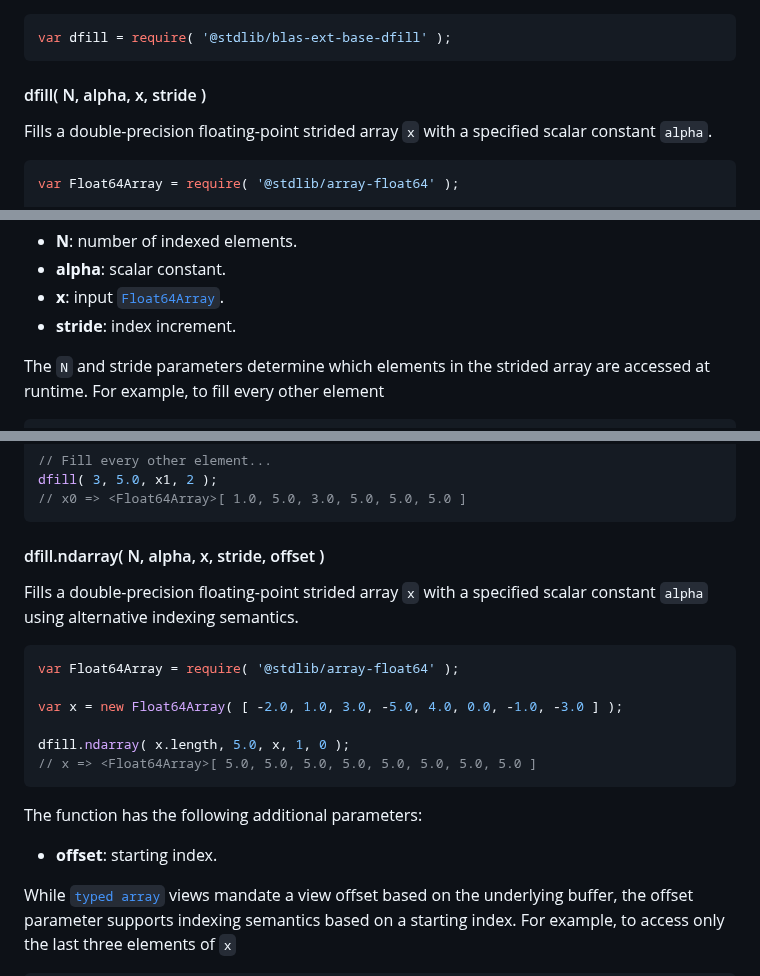
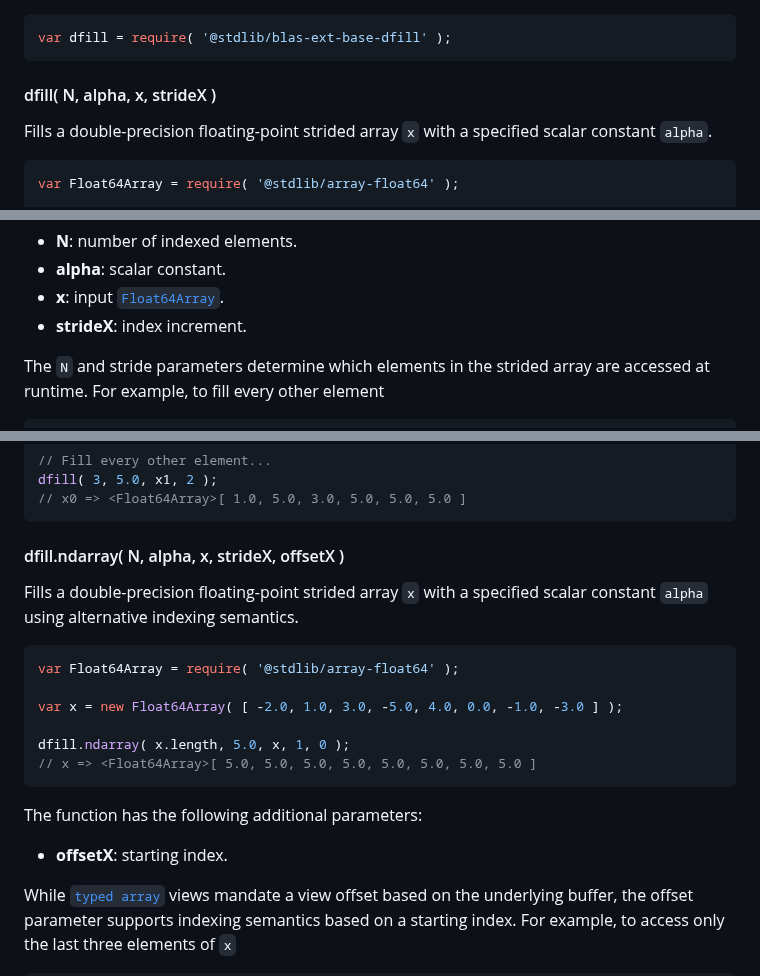
Before and after one commit to stdlib-js/blas-ext-base-dfill, a Markdown page: README.md, 3 parts joined by grey strips. GitHub-like rendering.

Commit message:
Auto-generated commit

````diff
--- a/README.md
+++ b/README.md
@@ -63,7 +63,7 @@ To view installation and usage instructions specific to each branch build, be su
 var dfill = require( '@stdlib/blas-ext-base-dfill' );
 ```
 
-#### dfill( N, alpha, x, stride )
+#### dfill( N, alpha, x, strideX )
 
 Fills a double-precision floating-point strided array `x` with a specified scalar constant `alpha`.
 
@@ -81,7 +81,7 @@ The function has the following parameters:
 -   **N**: number of indexed elements.
 -   **alpha**: scalar constant.
 -   **x**: input [`Float64Array`][@stdlib/array/float64].
--   **stride**: index increment.
+-   **strideX**: index increment.
 
 The `N` and stride parameters determine which elements in the strided array are accessed at runtime. For example, to fill every other element
 
@@ -110,7 +110,7 @@ dfill( 3, 5.0, x1, 2 );
 // x0 => <Float64Array>[ 1.0, 5.0, 3.0, 5.0, 5.0, 5.0 ]
 ```
 
-#### dfill.ndarray( N, alpha, x, stride, offset )
+#### dfill.ndarray( N, alpha, x, strideX, offsetX )
 
 Fills a double-precision floating-point strided array `x` with a specified scalar constant `alpha` using alternative indexing semantics.
 
@@ -125,7 +125,7 @@ dfill.ndarray( x.length, 5.0, x, 1, 0 );
 
 The function has the following additional parameters:
 
--   **offset**: starting index.
+-   **offsetX**: starting index.
 
 While [`typed array`][mdn-typed-array] views mandate a view offset based on the underlying buffer, the offset parameter supports indexing semantics based on a starting index. For example, to access only the last three elements of `x`
 
````
Also changed, not shown: CHANGELOG.md (+1 -0 lines).
